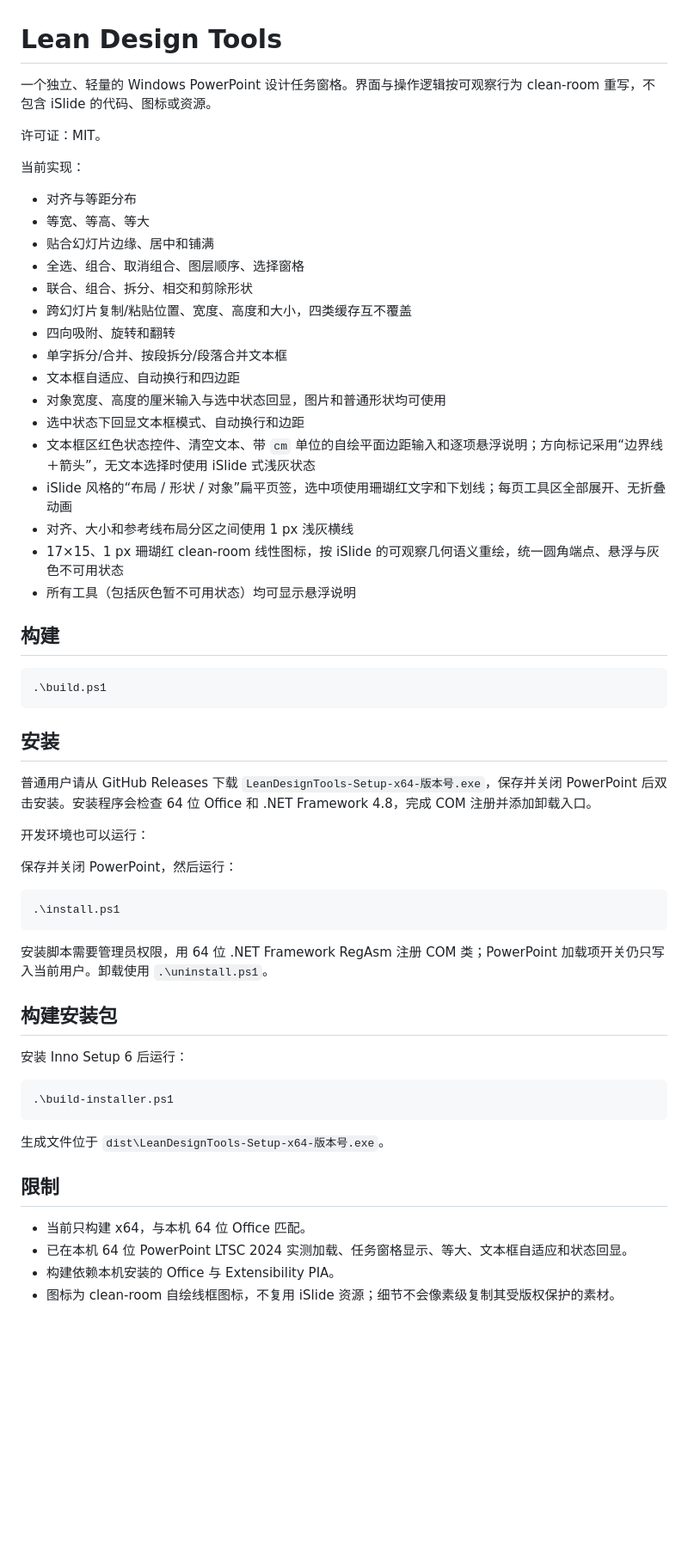
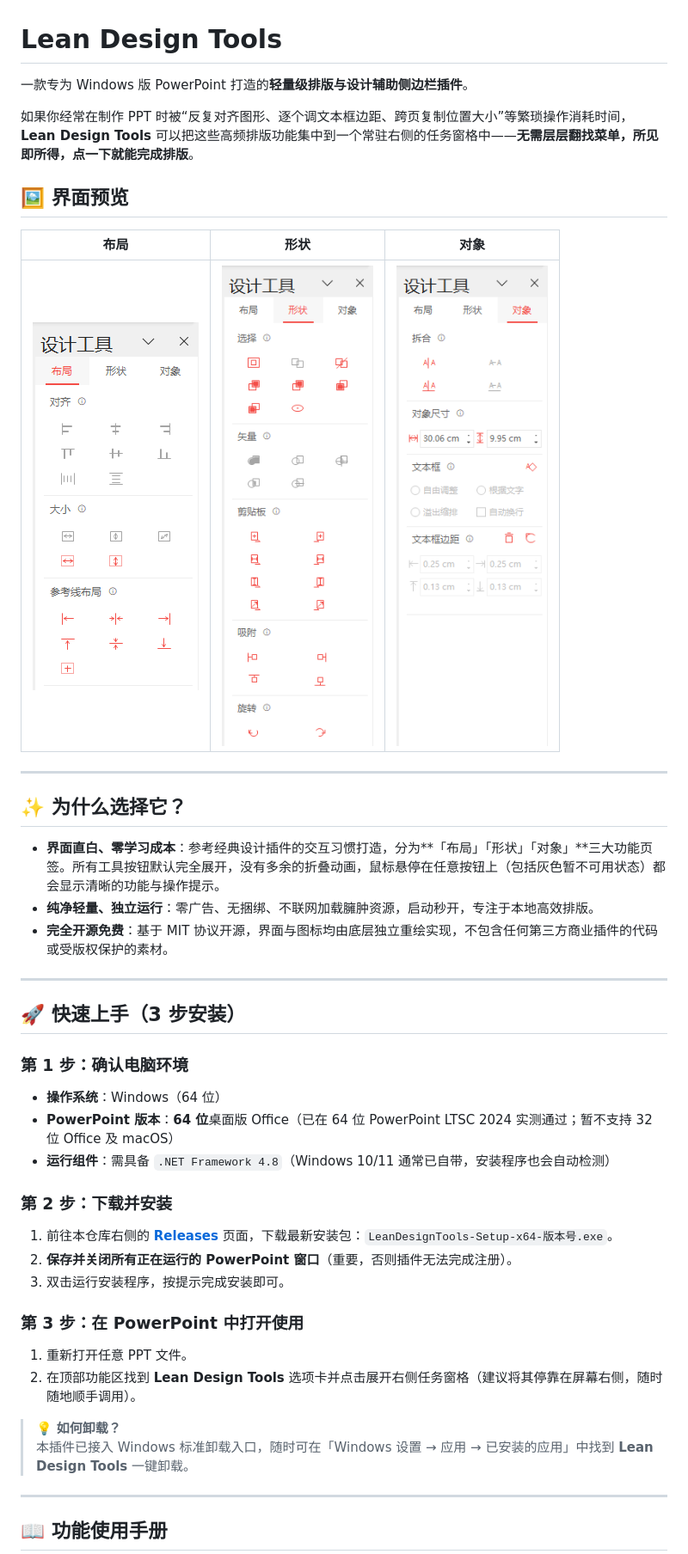
Before and after one commit to yueyangcode/lean-design-tools, a Markdown page: README.md, the part around one of its changes. Shown at 86% size. Rendered like a GitHub page; pictures changed too: docs/images/layout.png (added), docs/images/objects.png (added), docs/images/shapes.png (added); blank space fills up the shorter version.

Commit message:
Add illustrated Chinese README

````diff
--- a/README.md
+++ b/README.md
@@ -1,62 +1,48 @@
 # Lean Design Tools
 
-一个独立、轻量的 Windows PowerPoint 设计任务窗格。界面与操作逻辑按可观察行为 clean-room 重写，不包含 iSlide 的代码、图标或资源。
+一款专为 Windows 版 PowerPoint 打造的**轻量级排版与设计辅助侧边栏插件**。
 
-许可证：MIT。
+如果你经常在制作 PPT 时被“反复对齐图形、逐个调文本框边距、跨页复制位置大小”等繁琐操作消耗时间，**Lean Design Tools** 可以把这些高频排版功能集中到一个常驻右侧的任务窗格中——**无需层层翻找菜单，所见即所得，点一下就能完成排版**。
 
-当前实现：
+## 🖼️ 界面预览
 
-- 对齐与等距分布
-- 等宽、等高、等大
-- 贴合幻灯片边缘、居中和铺满
-- 全选、组合、取消组合、图层顺序、选择窗格
-- 联合、组合、拆分、相交和剪除形状
-- 跨幻灯片复制/粘贴位置、宽度、高度和大小，四类缓存互不覆盖
-- 四向吸附、旋转和翻转
-- 单字拆分/合并、按段拆分/段落合并文本框
-- 文本框自适应、自动换行和四边距
-- 对象宽度、高度的厘米输入与选中状态回显，图片和普通形状均可使用
-- 选中状态下回显文本框模式、自动换行和边距
-- 文本框区红色状态控件、清空文本、带 `cm` 单位的自绘平面边距输入和逐项悬浮说明；方向标记采用“边界线＋箭头”，无文本选择时使用 iSlide 式浅灰状态
-- iSlide 风格的“布局 / 形状 / 对象”扁平页签，选中项使用珊瑚红文字和下划线；每页工具区全部展开、无折叠动画
-- 对齐、大小和参考线布局分区之间使用 1 px 浅灰横线
-- 17×15、1 px 珊瑚红 clean-room 线性图标，按 iSlide 的可观察几何语义重绘，统一圆角端点、悬浮与灰色不可用状态
-- 所有工具（包括灰色暂不可用状态）均可显示悬浮说明
+| 布局 | 形状 | 对象 |
+| :---: | :---: | :---: |
+| ![布局工具](./docs/images/layout.png) | ![形状工具](./docs/images/shapes.png) | ![对象工具](./docs/images/objects.png) |
 
-## 构建
+---
 
-```powershell
-.\build.ps1
-```
+## ✨ 为什么选择它？
 
-## 安装
+- **界面直白、零学习成本**：参考经典设计插件的交互习惯打造，分为**「布局」「形状」「对象」**三大功能页签。所有工具按钮默认完全展开，没有多余的折叠动画，鼠标悬停在任意按钮上（包括灰色暂不可用状态）都会显示清晰的功能与操作提示。
+- **纯净轻量、独立运行**：零广告、无捆绑、不联网加载臃肿资源，启动秒开，专注于本地高效排版。
+- **完全开源免费**：基于 MIT 协议开源，界面与图标均由底层独立重绘实现，不包含任何第三方商业插件的代码或受版权保护的素材。
 
-普通用户请从 GitHub Releases 下载 `LeanDesignTools-Setup-x64-版本号.exe`，保存并关闭 PowerPoint 后双击安装。安装程序会检查 64 位 Office 和 .NET Framework 4.8，完成 COM 注册并添加卸载入口。
+---
 
-开发环境也可以运行：
+## 🚀 快速上手（3 步安装）
 
-保存并关闭 PowerPoint，然后运行：
+### 第 1 步：确认电脑环境
 
-```powershell
-.\install.ps1
-```
+- **操作系统**：Windows（64 位）
+- **PowerPoint 版本**：**64 位**桌面版 Office（已在 64 位 PowerPoint LTSC 2024 实测通过；暂不支持 32 位 Office 及 macOS）
+- **运行组件**：需具备 `.NET Framework 4.8`（Windows 10/11 通常已自带，安装程序也会自动检测）
 
-安装脚本需要管理员权限，用 64 位 .NET Framework RegAsm 注册 COM 类；PowerPoint 加载项开关仍只写入当前用户。卸载使用 `.\uninstall.ps1`。
+### 第 2 步：下载并安装
 
-## 构建安装包
+1. 前往本仓库右侧的 **[Releases](../../releases)** 页面，下载最新安装包：`LeanDesignTools-Setup-x64-版本号.exe`。
+2. **保存并关闭所有正在运行的 PowerPoint 窗口**（重要，否则插件无法完成注册）。
+3. 双击运行安装程序，按提示完成安装即可。
 
-安装 Inno Setup 6 后运行：
+### 第 3 步：在 PowerPoint 中打开使用
 
-```powershell
-.\build-installer.ps1
-```
+1. 重新打开任意 PPT 文件。
+2. 在顶部功能区找到 **Lean Design Tools** 选项卡并点击展开右侧任务窗格（建议将其停靠在屏幕右侧，随时随地顺手调用）。
 
-生成文件位于 `dist\LeanDesignTools-Setup-x64-版本号.exe`。
+> 💡 **如何卸载？**
+> 本插件已接入 Windows 标准卸载入口，随时可在「Windows 设置 → 应用 → 已安装的应用」中找到 **Lean Design Tools** 一键卸载。
 
-## 限制
+---
 
-- 当前只构建 x64，与本机 64 位 Office 匹配。
-- 已在本机 64 位 PowerPoint LTSC 2024 实测加载、任务窗格显示、等大、文本框自适应和状态回显。
-- 构建依赖本机安装的 Office 与 Extensibility PIA。
-- 图标为 clean-room 自绘线框图标，不复用 iSlide 资源；细节不会像素级复制其受版权保护的素材。
+## 📖 功能使用手册
 
````
Also changed, not shown: other parts of README.md (+55 -1 lines).
